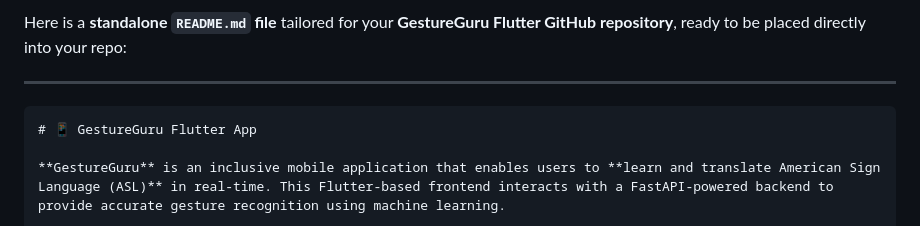
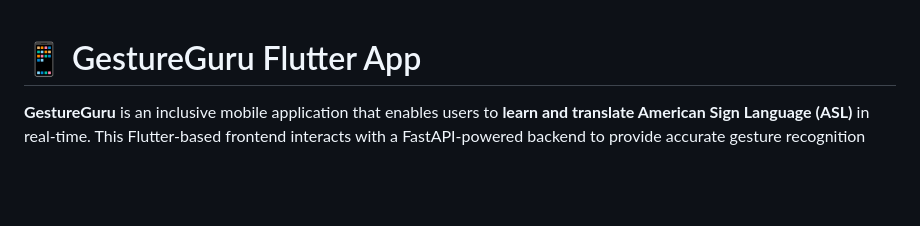
Before and after one commit to thesoham2203/GestureGuruFlutter, a Markdown page: README.md, the part around the change. GitHub-like rendering; blank space fills up the shorter version.

````diff
--- a/README.md
+++ b/README.md
@@ -1,8 +1,4 @@
-Here is a **standalone `README.md` file** tailored for your **GestureGuru Flutter GitHub repository**, ready to be placed directly into your repo:
 
----
-
-```markdown
 # 📱 GestureGuru Flutter App
 
 **GestureGuru** is an inclusive mobile application that enables users to **learn and translate American Sign Language (ASL)** in real-time. This Flutter-based frontend interacts with a FastAPI-powered backend to provide accurate gesture recognition using machine learning.
````
